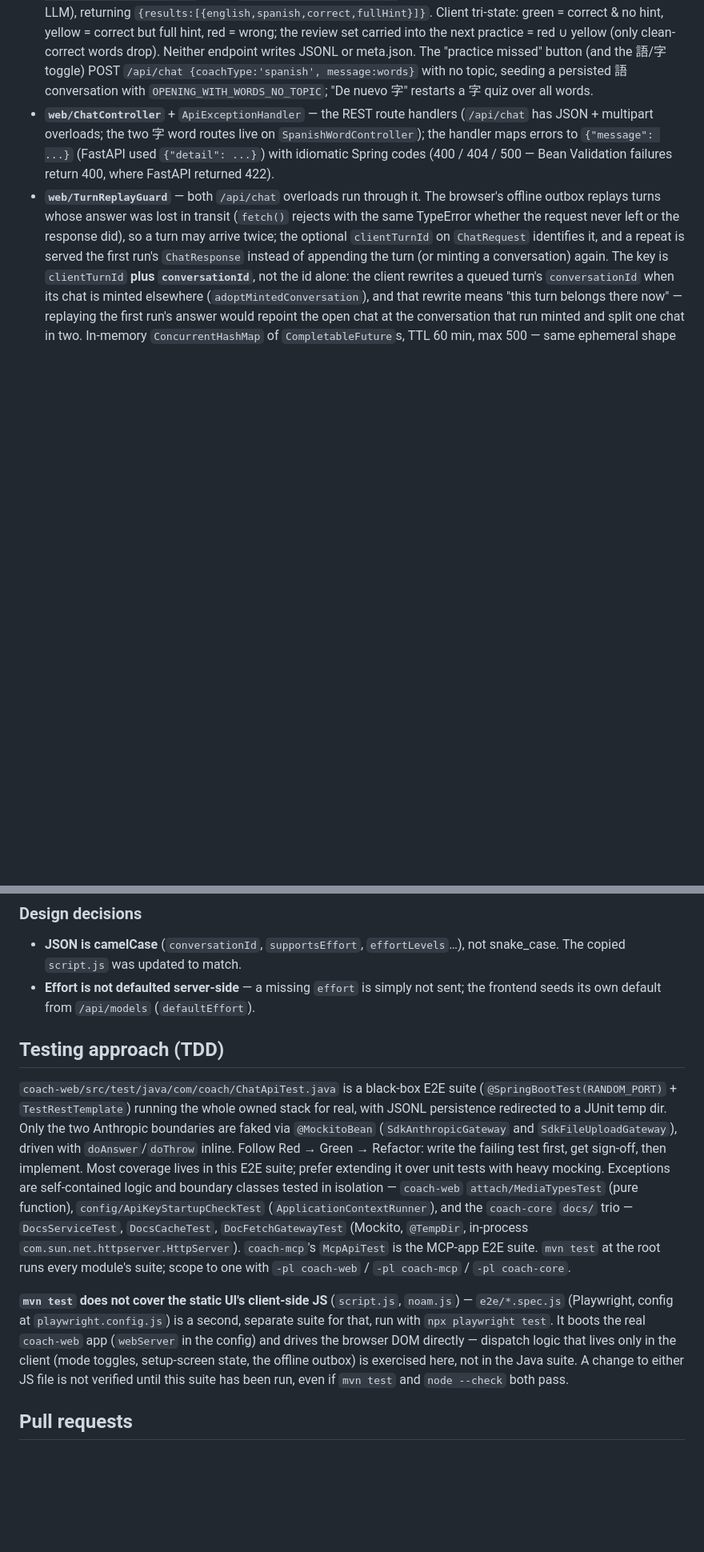
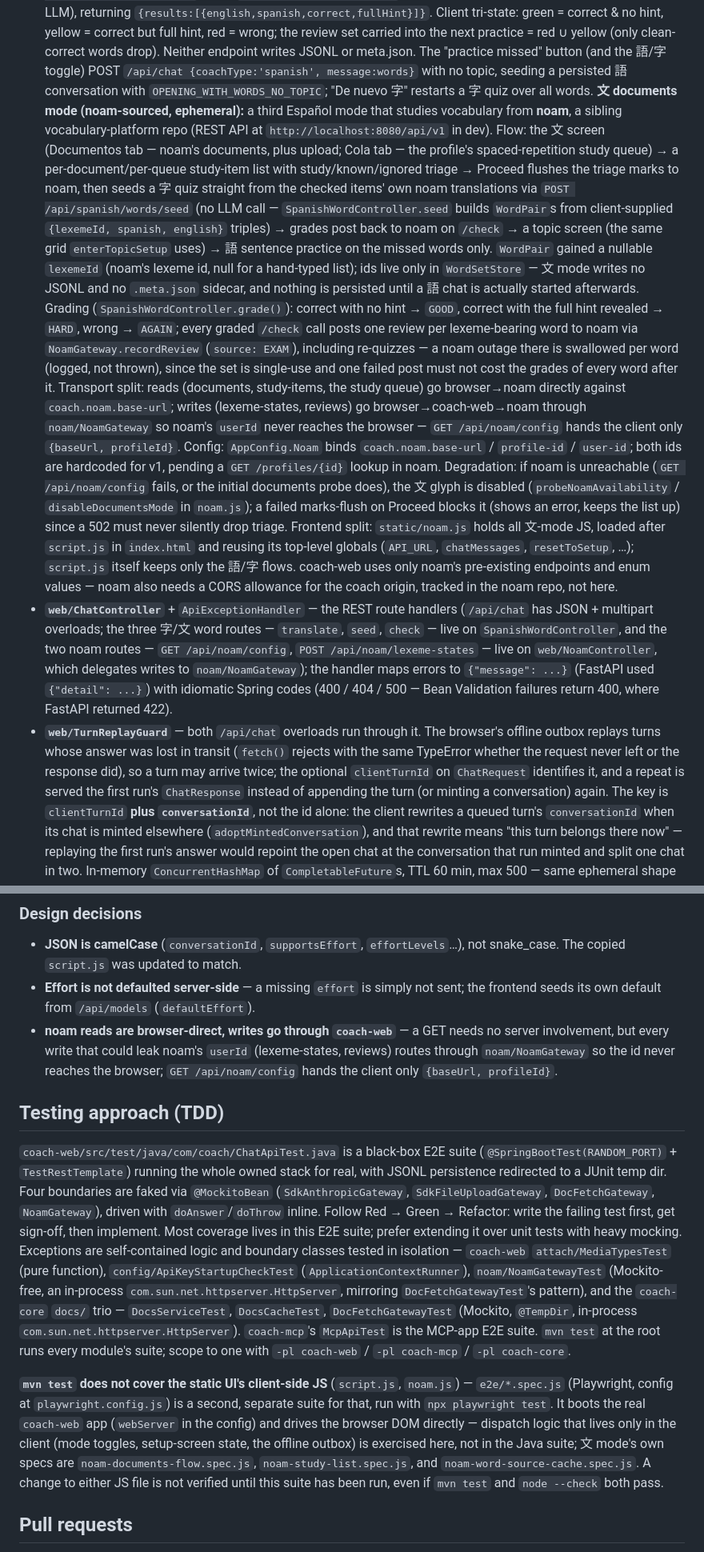
Before and after one commit to Anton-Nakonechny/coach, a Markdown page: CLAUDE.md, 2 parts joined by grey strips. Shown at 80% size. GitHub-like rendering; blank space fills up the shorter version.

Commit message:
Document 文 mode (noam vocabulary integration) in CLAUDE.md (#65)
Extends the coach/CoachService and web/ChatController bullets, Design
decisions, and Testing approach to cover the noam-sourced 文 mode: the
Documentos/Cola flow into a seeded 字 quiz and 語 practice, the
browser-direct-reads/gateway-writes transport split, the new
GET /api/noam/config, POST /api/noam/lexeme-states, and
POST /api/spanish/words/seed endpoints, the GOOD/HARD/AGAIN grade
mapping posted back to noam, ephemerality (WordPair.lexemeId, no
JSONL/sidecar), degradation behavior, the noam.js frontend split, and
NoamGateway as the fourth @MockitoBean test boundary.

https://claude.ai/code/session_01TPcnXQbXr9xtPm2cao18zR

Co-authored-by: Claude Sonnet 5 <noreply@anthropic.com>

```diff
--- a/CLAUDE.md
+++ b/CLAUDE.md
@@ -185,9 +186,45 @@ see the fix.
   `/api/chat {coachType:'spanish', message:words}` with no topic, seeding a persisted
   語 conversation with `OPENING_WITH_WORDS_NO_TOPIC`; "De nuevo 字" restarts a 字 quiz
   over all words.
+  **文 documents mode (noam-sourced, ephemeral):** a third Español mode that studies
+  vocabulary from **noam**, a sibling vocabulary-platform repo (REST API at
+  `http://localhost:8080/api/v1` in dev). Flow: the 文 screen (Documentos tab — noam's
+  documents, plus upload; Cola tab — the profile's spaced-repetition study queue) →
+  a per-document/per-queue study-item list with study/known/ignored triage → Proceed
+  flushes the triage marks to noam, then seeds a 字 quiz straight from the checked
+  items' own noam translations via `POST /api/spanish/words/seed` (no LLM call —
+  `SpanishWordController.seed` builds `WordPair`s from client-supplied
+  `{lexemeId, spanish, english}` triples) → grades post back to noam on `/check` → a
+  topic screen (the same grid `enterTopicSetup` uses) → 語 sentence practice on the
+  missed words only. `WordPair` gained a nullable `lexemeId` (noam's lexeme id, null
+  for a hand-typed list); ids live only in `WordSetStore` — 文 mode writes no JSONL
+  and no `.meta.json` sidecar, and nothing is persisted until a 語 chat is actually
+  started afterwards. Grading (`SpanishWordController.grade()`): correct with no hint
+  → `GOOD`, correct with the full hint revealed → `HARD`, wrong → `AGAIN`; every
+  graded `/check` call posts one review per lexeme-bearing word to noam via
+  `NoamGateway.recordReview` (`source: EXAM`), including re-quizzes — a noam outage
+  there is swallowed per word (logged, not thrown), since the set is single-use and
+  one failed post must not cost the grades of every word after it. Transport split:
+  reads (documents, study-items, the study queue) go browser→noam directly against
+  `coach.noam.base-url`; writes (lexeme-states, reviews) go browser→coach-web→noam
+  through `noam/NoamGateway` so noam's `userId` never reaches the browser —
+  `GET /api/noam/config` hands the client only `{baseUrl, profileId}`. Config:
+  `AppConfig.Noam` binds `coach.noam.base-url` / `profile-id` / `user-id`; both ids
+  are hardcoded for v1, pending a `GET /profiles/{id}` lookup in noam. Degradation:
+  if noam is unreachable (`GET /api/noam/config` fails, or the initial documents
+  probe does), the 文 glyph is disabled (`probeNoamAvailability` /
+  `disableDocumentsMode` in `noam.js`); a failed marks-flush on Proceed blocks it
+  (shows an error, keeps the list up) since a 502 must never silently drop triage.
+  Frontend split: `static/noam.js` holds all 文-mode JS, loaded after `script.js` in
+  `index.html` and reusing its top-level globals (`API_URL`, `chatMessages`,
+  `resetToSetup`, …); `script.js` itself keeps only the 語/字 flows. coach-web uses
+  only noam's pre-existing endpoints and enum values — noam also needs a CORS
+  allowance for the coach origin, tracked in the noam repo, not here.
 - **`web/ChatController`** + `ApiExceptionHandler` — the REST route handlers (`/api/chat`
-  has JSON + multipart overloads; the two 字 word routes live on `SpanishWordController`);
-  the handler maps
+  has JSON + multipart overloads; the three 字/文 word routes — `translate`, `seed`,
+  `check` — live on `SpanishWordController`, and the two noam routes —
+  `GET /api/noam/config`, `POST /api/noam/lexeme-states` — live on `web/NoamController`,
+  which delegates writes to `noam/NoamGateway`); the handler maps
   errors to `{"message": ...}` (FastAPI used `{"detail": ...}`) with idiomatic Spring
   codes (400 / 404 / 500 — Bean Validation failures return 400, where FastAPI returned 422).
 - **`web/TurnReplayGuard`** — both `/api/chat` overloads run through it. The browser's
@@ -213,19 +250,25 @@ see the fix.
   snake_case. The copied `script.js` was updated to match.
 - **Effort is not defaulted server-side** — a missing `effort` is simply not sent;
   the frontend seeds its own default from `/api/models` (`defaultEffort`).
+- **noam reads are browser-direct, writes go through `coach-web`** — a GET needs no
+  server involvement, but every write that could leak noam's `userId`
+  (lexeme-states, reviews) routes through `noam/NoamGateway` so the id never reaches
+  the browser; `GET /api/noam/config` hands the client only `{baseUrl, profileId}`.
 
 ## Testing approach (TDD)
 
 `coach-web/src/test/java/com/coach/ChatApiTest.java` is a black-box E2E suite
 (`@SpringBootTest(RANDOM_PORT)` + `TestRestTemplate`) running the whole owned stack
-for real, with JSONL persistence redirected to a JUnit temp dir. Only the two
-Anthropic boundaries are faked via `@MockitoBean` (`SdkAnthropicGateway` and
-`SdkFileUploadGateway`), driven with `doAnswer`/`doThrow` inline. Follow Red →
-Green → Refactor: write the failing test first, get sign-off, then implement.
+for real, with JSONL persistence redirected to a JUnit temp dir. Four boundaries
+are faked via `@MockitoBean` (`SdkAnthropicGateway`, `SdkFileUploadGateway`,
+`DocFetchGateway`, `NoamGateway`), driven with `doAnswer`/`doThrow` inline. Follow
+Red → Green → Refactor: write the failing test first, get sign-off, then implement.
 Most coverage lives in this E2E suite; prefer extending it over unit tests with
 heavy mocking. Exceptions are self-contained logic and boundary classes tested in
 isolation — `coach-web` `attach/MediaTypesTest` (pure function),
-`config/ApiKeyStartupCheckTest` (`ApplicationContextRunner`), and the `coach-core`
+`config/ApiKeyStartupCheckTest` (`ApplicationContextRunner`), `noam/NoamGatewayTest`
+(Mockito-free, an in-process `com.sun.net.httpserver.HttpServer`, mirroring
+`DocFetchGatewayTest`'s pattern), and the `coach-core`
 `docs/` trio — `DocsServiceTest`, `DocsCacheTest`, `DocFetchGatewayTest` (Mockito,
 `@TempDir`, in-process `com.sun.net.httpserver.HttpServer`). `coach-mcp`'s
 `McpApiTest` is the MCP-app E2E suite. `mvn test` at the root runs every module's
@@ -236,9 +279,10 @@ suite; scope to one with `-pl coach-web` / `-pl coach-mcp` / `-pl coach-core`.
 second, separate suite for that, run with `npx playwright test`. It boots the
 real `coach-web` app (`webServer` in the config) and drives the browser DOM
 directly — dispatch logic that lives only in the client (mode toggles, setup-screen
-state, the offline outbox) is exercised here, not in the Java suite. A change to
-either JS file is not verified until this suite has been run, even if `mvn test`
-and `node --check` both pass.
+state, the offline outbox) is exercised here, not in the Java suite; 文 mode's own
+specs are `noam-documents-flow.spec.js`, `noam-study-list.spec.js`, and
+`noam-word-source-cache.spec.js`. A change to either JS file is not verified until
+this suite has been run, even if `mvn test` and `node --check` both pass.
 
 ## Pull requests
 
```
Also changed, not shown: other parts of CLAUDE.md (+2 -1 lines).
